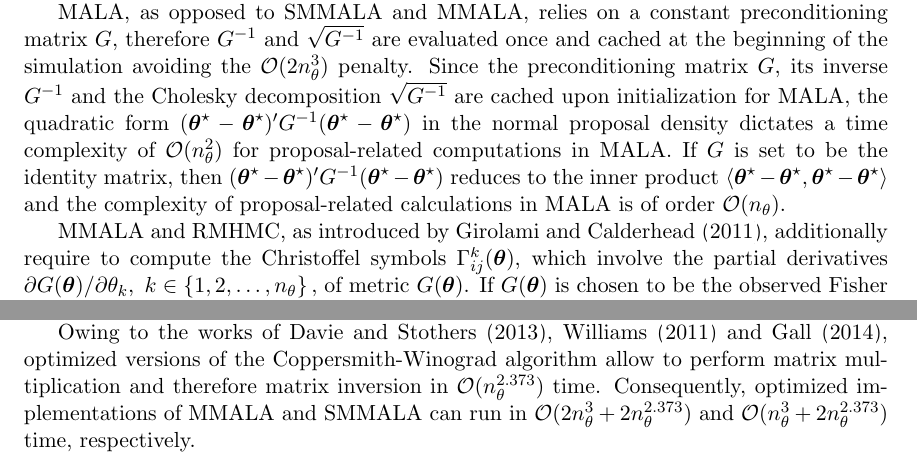
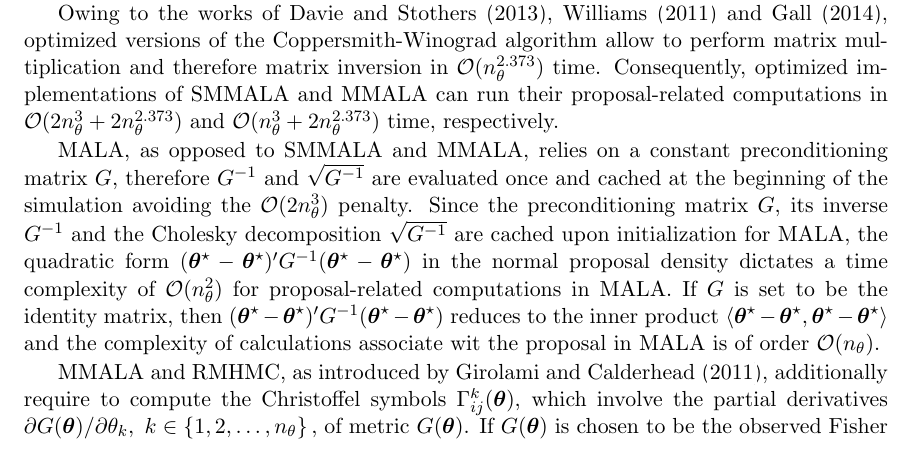
Before and after one commit to eford/pap_for__man, a LaTeX paper (papamarkou2016.tex): two parts of pages 5 and 6 of 35 before the commit and part of page 5 of 35 after it, the two joined at a grey line, cut so that both start at the same text. Compiled offline with pdfLaTeX.

Commit message:
Finished for good proposal related complexity

```diff
--- a/papamarkou2016.tex
+++ b/papamarkou2016.tex
@@ -292,6 +292,12 @@ $G^{-1}(\boldsymbol{\theta}^{\star})$ in order to evaluate the proposals involve
 proposal. Consequently, the cost of computations associated with the normal proposal is of order $\mathcal{O}(3n_\theta^3)$
 for each of these two samplers.
 
+Owing to the works of \cite{dav_sto__imp}, \cite{wil__brea} and \cite{leg__pow},
+optimized versions of the Coppersmith-Winograd algorithm allow to perform matrix multiplication and therefore matrix
+inversion in $\mathcal{O}(n_\theta^{2.373})$ time. Consequently, optimized implementations of SMMALA and MMALA can run their
+proposal-related computations in $\mathcal{O}(2n_\theta^3+2n_\theta^{2.373})$ and
+$\mathcal{O}(n_\theta^3+2n_\theta^{2.373})$ time, respectively.
+
 MALA, as opposed to SMMALA and MMALA, relies on a constant preconditioning matrix $G$, therefore $G^{-1}$ and
 $\sqrt{G^{-1}}$ are evaluated once and cached at the beginning of the simulation avoiding the $\mathcal{O}(2n_\theta^3)$
 penalty. Since the preconditioning matrix $G$, its inverse $G^{-1}$ and the Cholesky decomposition $\sqrt{G^{-1}}$ are
@@ -312,7 +318,7 @@ reduces to the inner product
 $
 \langle\boldsymbol{\theta}^{\star}-\boldsymbol{\theta}^{\star},
 \boldsymbol{\theta}^{\star}-\boldsymbol{\theta}^{\star}\rangle
-$ and the complexity of proposal-related calculations in MALA is of order $\mathcal{O}(n_{\theta})$.
+$ and the complexity of calculations associate wit the proposal in MALA is of order $\mathcal{O}(n_{\theta})$.
 
 %and the gradient $\nabla_{\theta}\log{p(\boldsymbol{\theta})}$  of the log-target have a complexity of
 %$\mathcal{O}(n_{\theta})$ each. So, if $G=I$, the complexity of MALA is of order $\mathcal{O}(n_{\theta})$.
@@ -337,13 +343,6 @@ for learning the curvature of the associated manifold. Hence, MMALA has a comple
 %
 SMMALA poses the same computational requirements apart from setting $\partial G(\boldsymbol{\theta})/\partial\theta_k$ to zero, so
 the complexity of SMMALA becomes $\mathcal{O}(3n_\theta^3)$.
-
-Owing to the works of \cite{dav_sto__imp}, \cite{wil__brea} and \cite{leg__pow},
-optimized versions of the Coppersmith-Winograd algorithm allow to perform matrix multiplication and therefore matrix
-inversion in $\mathcal{O}(n_\theta^{2.373})$ time. Consequently, optimized implementations of MMALA and SMMALA can run in
-$\mathcal{O}(2n_\theta^3+2n_\theta^{2.373})$ and $\mathcal{O}(n_\theta^3+2n_\theta^{2.373})$ time, respectively.
-% <- CHECK:  Shouldn't these be
-%$\mathcal{O}((1+f(n_\theta)n_\theta^3+2n_\theta^{2.373})$ and %$\mathcal{O}(n_\thetaf(n_\theta)+n_\theta^3+2n_\theta^{2.373})$ time, respectively.
 
 A detailed account of the time complexity of SMMALA has been given to highlight the main sources of computational load
 involved in geometric updates. In what follows, scaling factors and constants will be suppressed in big-$\mathcal{O}$
```
